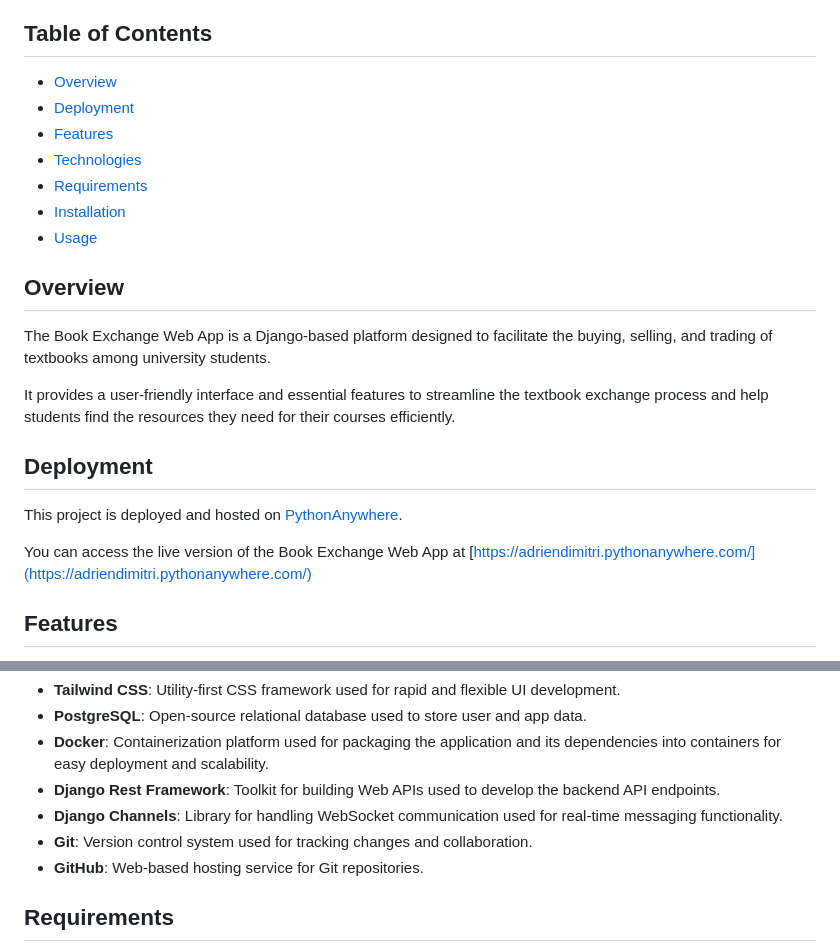
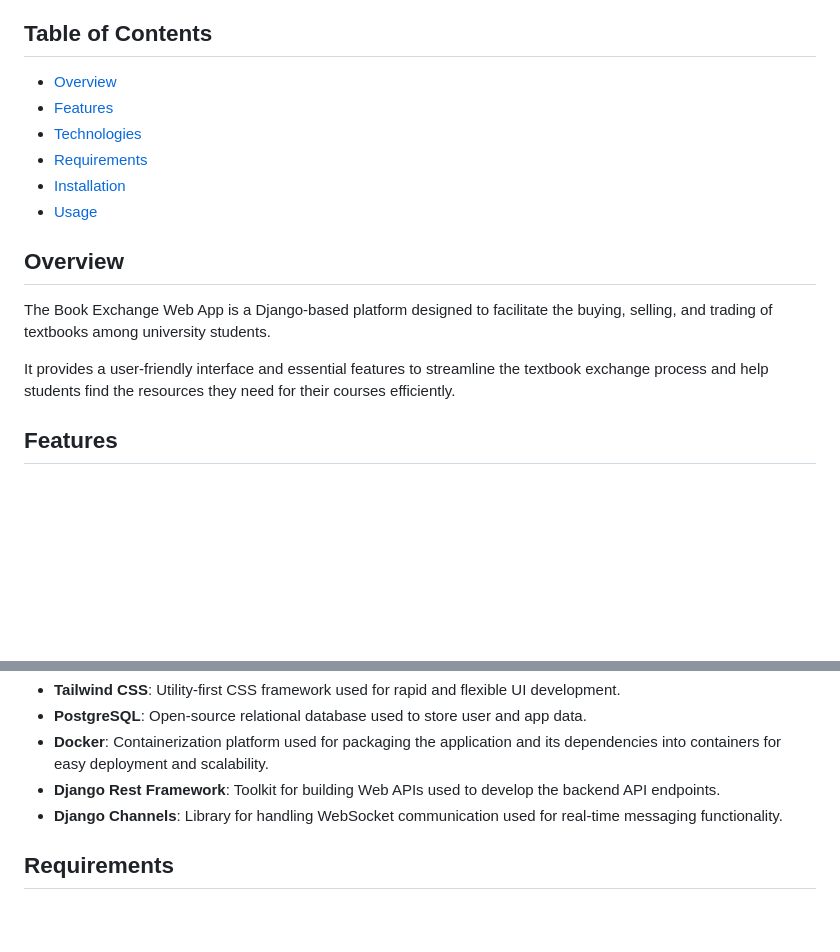
Before and after one commit to adrien-dimitri/bookexchange-app, a Markdown page: README.md, 2 parts joined by grey strips. Drawn GitHub-style; blank space fills up the shorter version.

Commit message:
removed deployment section

```diff
--- a/README.md
+++ b/README.md
@@ -6,7 +6,6 @@ The book exchange app is a web platform that allows users to buy, sell, and trad
 
 ## Table of Contents
 * [Overview](#overview)
-* [Deployment](#deployment)
 * [Features](#features)
 * [Technologies](#technologies)
 * [Requirements](#requirements)
@@ -17,12 +16,6 @@ The book exchange app is a web platform that allows users to buy, sell, and trad
 The Book Exchange Web App is a Django-based platform designed to facilitate the buying, selling, and trading of textbooks among university students.
 
 It provides a user-friendly interface and essential features to streamline the textbook exchange process and help students find the resources they need for their courses efficiently.
-
-## Deployment
-
-This project is deployed and hosted on [PythonAnywhere](https://www.pythonanywhere.com/).
-
-You can access the live version of the Book Exchange Web App at [https://adriendimitri.pythonanywhere.com/](https://adriendimitri.pythonanywhere.com/)
 
 ## Features
 - **User Registration**: Create an account and set up a personalized profile.
@@ -41,8 +34,6 @@ You can access the live version of the Book Exchange Web App at [https://adriend
 - **Docker**: Containerization platform used for packaging the application and its dependencies into containers for easy deployment and scalability.
 - **Django Rest Framework**: Toolkit for building Web APIs used to develop the backend API endpoints.
 - **Django Channels**: Library for handling WebSocket communication used for real-time messaging functionality.
-- **Git**: Version control system used for tracking changes and collaboration.
-- **GitHub**: Web-based hosting service for Git repositories.
 
 ## Requirements
 * asgiref==3.6.0
```
